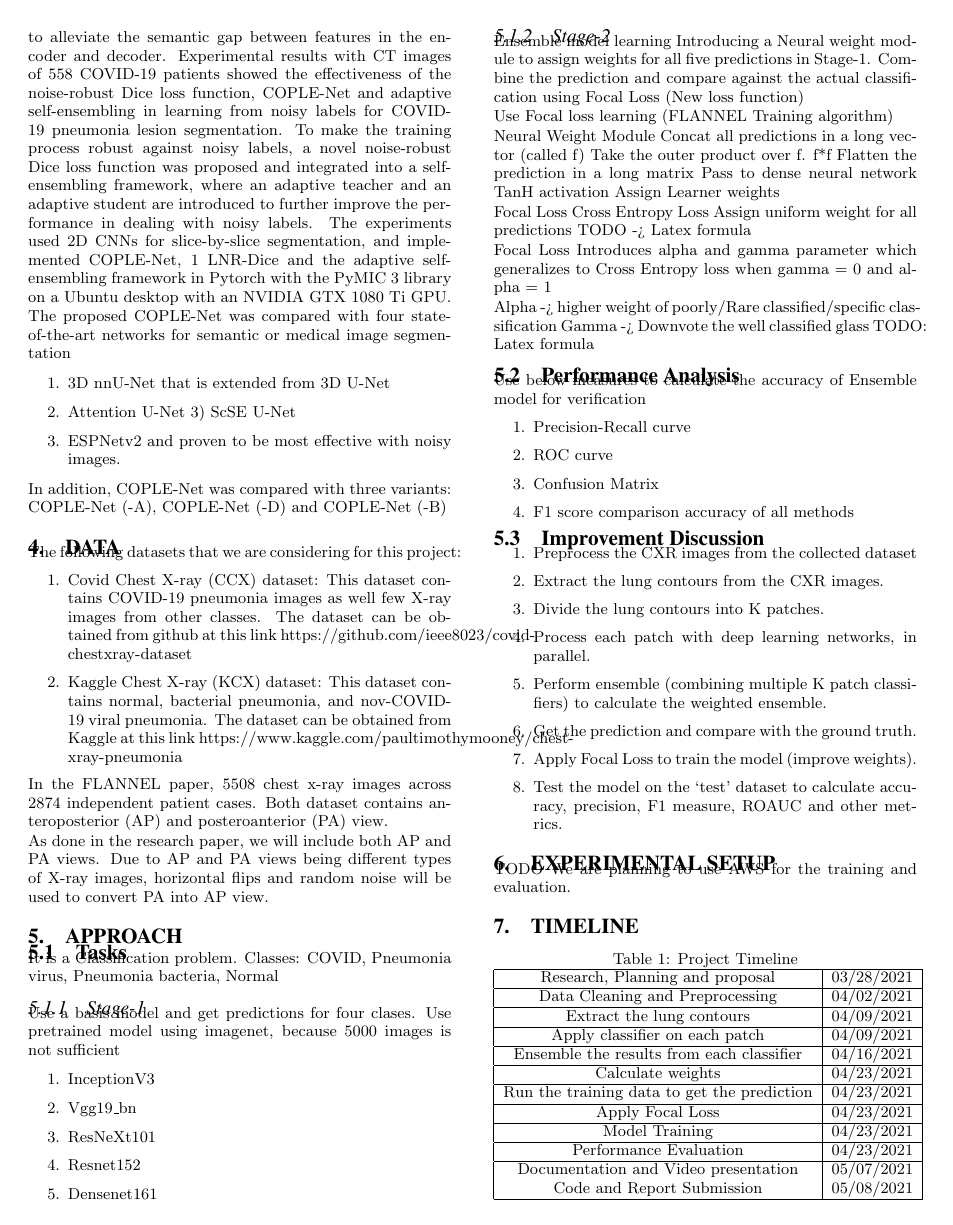
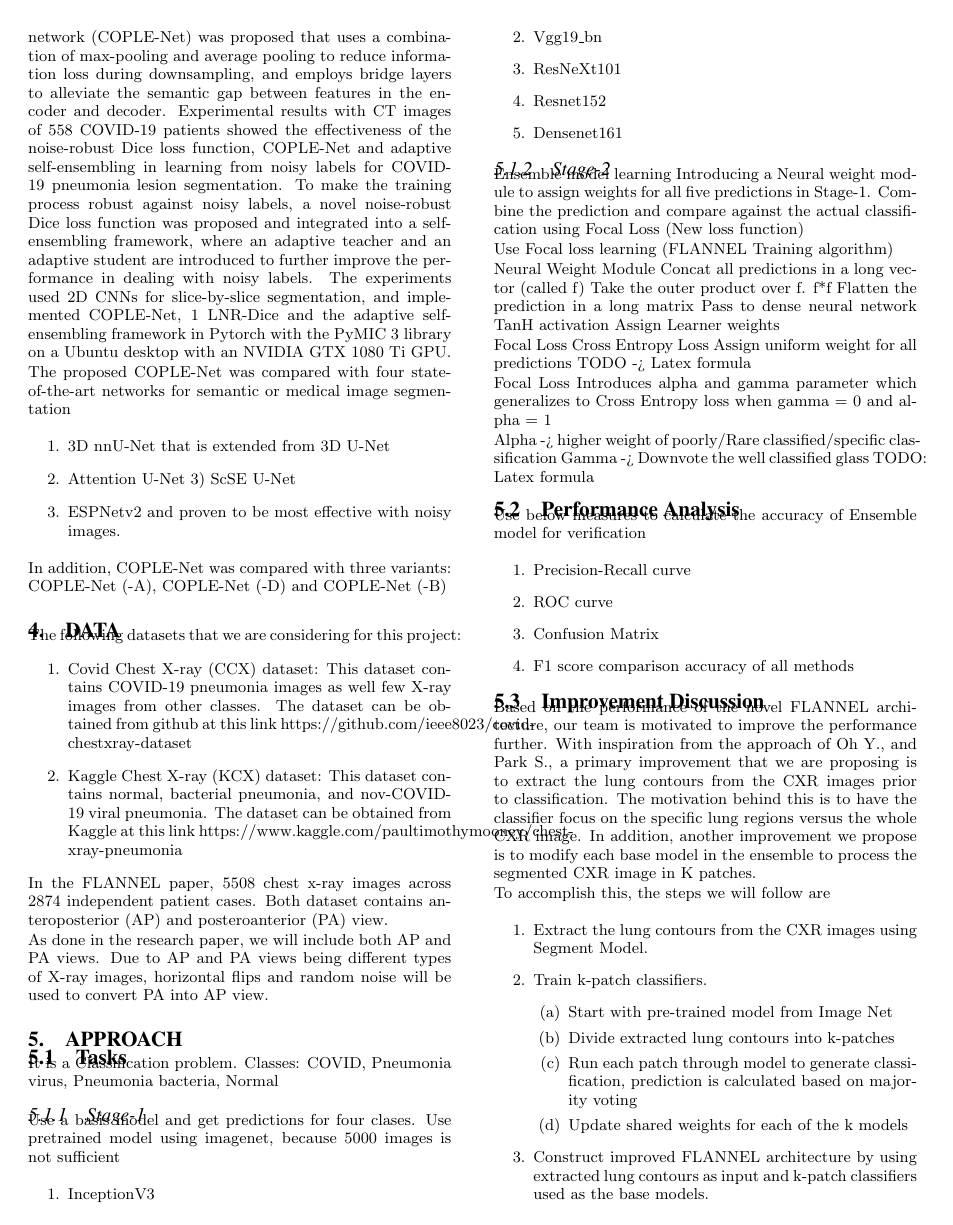
Before and after one commit to mannbiher/DeepLearningForHealthCareProject, a LaTeX document (draft/sigkddExp.tex, which reads draft/covid19.bib, draft/sigkddExp.cls): page 2 of 3. Compiled offline with pdfLaTeX.

Commit message:
Add improvement and discussion

```diff
--- a/draft/covid19.bib
+++ b/draft/covid19.bib
@@ -57,0 +64 @@
+    number = {3},
--- a/draft/sigkddExp.cls
+++ b/draft/sigkddExp.cls
@@ -275,9 +275,9 @@
 \newfont{\subsecfnt}{ptmri at 11pt}
 \newfont{\ttlfnt}{phvb at 18pt}
 \newfont{\subttlfnt}{phvr at 14pt}
-\newfont{\aufnt}{phvr at 12pt}
-\newfont{\affaddr}{phvr at 10pt}
-\newfont{\eaddfnt}{phvr at 12pt}
+\newfont{\aufnt}{phvr at 10pt}
+\newfont{\affaddr}{phvr at 8pt}
+\newfont{\eaddfnt}{phvr at 8pt}
 \newfont{\ixpt}{ptmr at 9pt}
 \newfont{\confname}{ptmri at 8pt}
 \newfont{\crnotice}{ptmr at 8pt}
@@ -288,7 +288,7 @@
 
 \def\email#1{{{\eaddfnt{\vskip 4pt#1}}}}
 
-\def\addauthorsection{\ifnum\originalaucount>3
+\def\addauthorsection{\ifnum\originalaucount>4
     \section{Additional Authors}\the\addauthors
   \fi}
 
--- a/draft/sigkddExp.tex
+++ b/draft/sigkddExp.tex
@@ -271,8 +277,27 @@ Use below measures to calculate the accuracy of Ensemble model for verification
 
 
 \subsection{Improvement Discussion}
+
+Based on the performance of the novel FLANNEL architecture, our team is
+motivated to improve the performance further. With inspiration from the approach
+of Oh Y., and Park S., a primary improvement that we are proposing is to extract
+the lung contours from the CXR images prior to classification. The motivation
+behind this is to have the classifier focus on the specific lung regions versus
+the whole CXR image. In addition, another improvement we propose is to modify
+each base model in the ensemble to process the segmented CXR image in K patches.
+
+To accomplish this, the steps we will follow are
+
 \begin{enumerate}
-       \item Preprocess the CXR images from the collected dataset
-\item Extract the lung contours from the CXR images.
-\item Divide the lung contours into K patches.
-\item Process each patch with deep learning networks, in parallel.
+    \item Extract the lung contours from the CXR images using Segment Model.
+    \item Train k-patch classifiers.
+    \begin{enumerate}
+        \item Start with pre-trained model from Image Net
+        \item Divide extracted lung contours into k-patches
+        \item Run each patch through model to generate classification,
+        prediction is calculated based on majority voting
+        \item Update shared weights for each of the k models
+    \end{enumerate}
+    \item Construct improved FLANNEL architecture by using extracted lung
+    contours as input and k-patch classifiers used as the base models.
+    \item Train Improved FLANNEL architecture
@@ -278,0 +308 @@ Use below measures to calculate the accuracy of Ensemble model for verification
+        \item Each k-patch classifier processes k-patches and produces predictions
```
Also changed, not shown: doc/images/FLANNEL-IMPROVED.png (added), draft/sigkddExp.bbl, draft/sigkddExp.pdf, draft/covid19.bib (15 more changed lines), draft/sigkddExp.cls (2 more changed lines), draft/sigkddExp.tex (20 more changed lines). Lines whose indentation alone changed are shown as unchanged.
